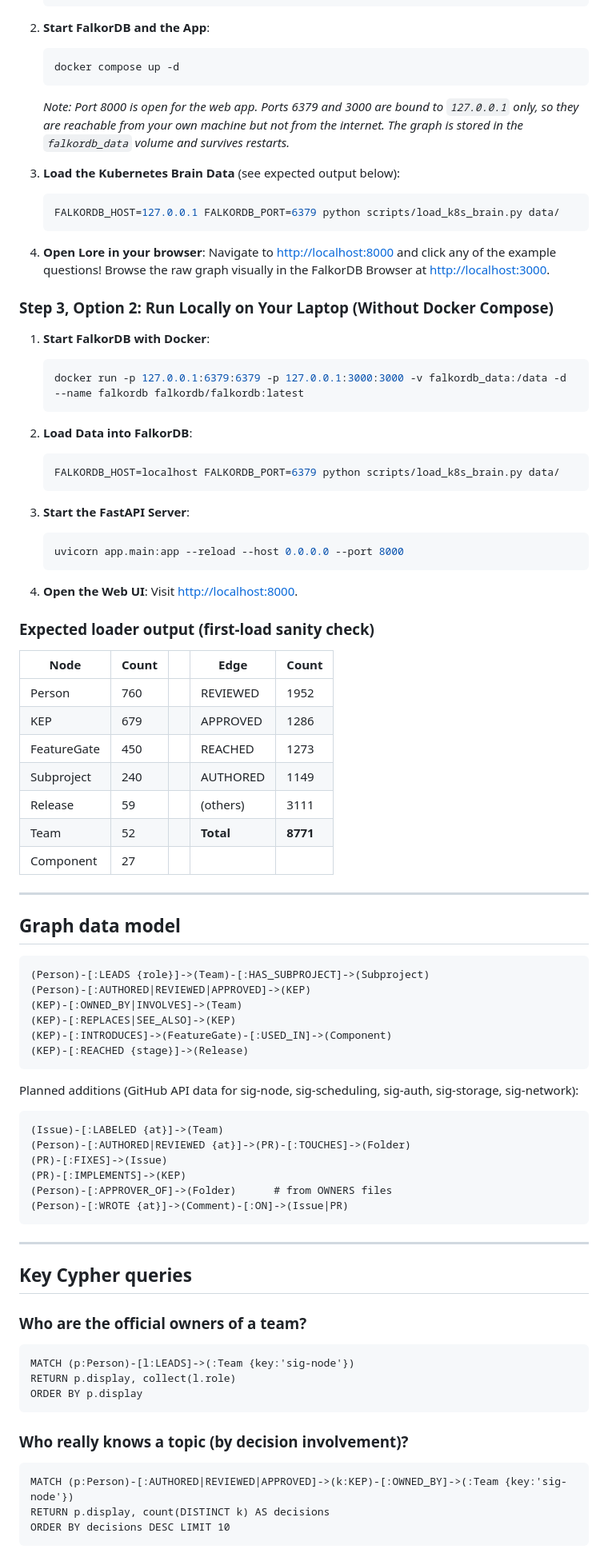
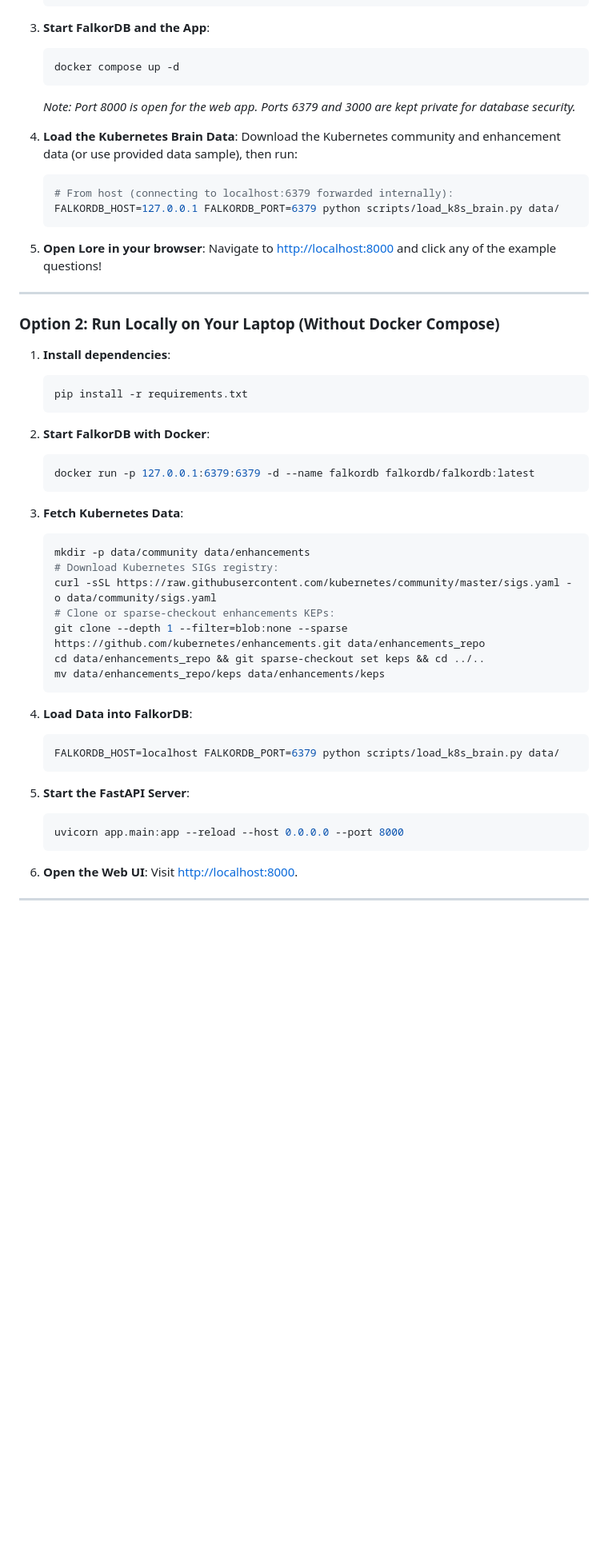
Before and after one commit to Laimos-code/lore-company-brain, a Markdown page: README.md, the part around one of its changes. Shown at 80% size. Drawn GitHub-style; blank space fills up the shorter version.

Commit message:
Restore Shobhit's README as-is; Ashish will edit it later

````diff
--- a/README.md
+++ b/README.md
@@ -67,92 +47,56 @@ pip install -r requirements.txt
    # LLM_API_KEY=your_key_here
    ```
 
-2. **Start FalkorDB and the App**:
+3. **Start FalkorDB and the App**:
    ```bash
    docker compose up -d
    ```
-   *Note: Port 8000 is open for the web app. Ports 6379 and 3000 are bound to `127.0.0.1` only, so they are reachable from your own machine but not from the internet. The graph is stored in the `falkordb_data` volume and survives restarts.*
+   *Note: Port 8000 is open for the web app. Ports 6379 and 3000 are kept private for database security.*
 
-3. **Load the Kubernetes Brain Data** (see expected output below):
+4. **Load the Kubernetes Brain Data**:
+   Download the Kubernetes community and enhancement data (or use provided data sample), then run:
    ```bash
+   # From host (connecting to localhost:6379 forwarded internally):
    FALKORDB_HOST=127.0.0.1 FALKORDB_PORT=6379 python scripts/load_k8s_brain.py data/
    ```
 
-4. **Open Lore in your browser**:
+5. **Open Lore in your browser**:
    Navigate to [http://localhost:8000](http://localhost:8000) and click any of the example questions!
-   Browse the raw graph visually in the FalkorDB Browser at [http://localhost:3000](http://localhost:3000).
 
-### Step 3, Option 2: Run Locally on Your Laptop (Without Docker Compose)
+---
 
-1. **Start FalkorDB with Docker**:
+### Option 2: Run Locally on Your Laptop (Without Docker Compose)
+
+1. **Install dependencies**:
    ```bash
-   docker run -p 127.0.0.1:6379:6379 -p 127.0.0.1:3000:3000 -v falkordb_data:/data -d --name falkordb falkordb/falkordb:latest
+   pip install -r requirements.txt
    ```
 
-2. **Load Data into FalkorDB**:
+2. **Start FalkorDB with Docker**:
+   ```bash
+   docker run -p 127.0.0.1:6379:6379 -d --name falkordb falkordb/falkordb:latest
+   ```
+
+3. **Fetch Kubernetes Data**:
+   ```bash
+   mkdir -p data/community data/enhancements
+   # Download Kubernetes SIGs registry:
+   curl -sSL https://raw.githubusercontent.com/kubernetes/community/master/sigs.yaml -o data/community/sigs.yaml
+   # Clone or sparse-checkout enhancements KEPs:
+   git clone --depth 1 --filter=blob:none --sparse https://github.com/kubernetes/enhancements.git data/enhancements_repo
+   cd data/enhancements_repo && git sparse-checkout set keps && cd ../..
+   mv data/enhancements_repo/keps data/enhancements/keps
+   ```
+
+4. **Load Data into FalkorDB**:
    ```bash
    FALKORDB_HOST=localhost FALKORDB_PORT=6379 python scripts/load_k8s_brain.py data/
    ```
 
-3. **Start the FastAPI Server**:
+5. **Start the FastAPI Server**:
    ```bash
    uvicorn app.main:app --reload --host 0.0.0.0 --port 8000
    ```
 
-4. **Open the Web UI**:
+6. **Open the Web UI**:
    Visit [http://localhost:8000](http://localhost:8000).
-
-### Expected loader output (first-load sanity check)
-
-| Node | Count | | Edge | Count |
-|------|-------|-|------|-------|
-| Person | 760 | | REVIEWED | 1952 |
-| KEP | 679 | | APPROVED | 1286 |
-| FeatureGate | 450 | | REACHED | 1273 |
-| Subproject | 240 | | AUTHORED | 1149 |
-| Release | 59 | | (others) | 3111 |
-| Team | 52 | | **Total** | **8771** |
-| Component | 27 | | | |
-
----
-
-## Graph data model
-
-```
-(Person)-[:LEADS {role}]->(Team)-[:HAS_SUBPROJECT]->(Subproject)
-(Person)-[:AUTHORED|REVIEWED|APPROVED]->(KEP)
-(KEP)-[:OWNED_BY|INVOLVES]->(Team)
-(KEP)-[:REPLACES|SEE_ALSO]->(KEP)
-(KEP)-[:INTRODUCES]->(FeatureGate)-[:USED_IN]->(Component)
-(KEP)-[:REACHED {stage}]->(Release)
-```
-
-Planned additions (GitHub API data for sig-node, sig-scheduling, sig-auth, sig-storage, sig-network):
-
-```
-(Issue)-[:LABELED {at}]->(Team)
-(Person)-[:AUTHORED|REVIEWED {at}]->(PR)-[:TOUCHES]->(Folder)
-(PR)-[:FIXES]->(Issue)
-(PR)-[:IMPLEMENTS]->(KEP)
-(Person)-[:APPROVER_OF]->(Folder)      # from OWNERS files
-(Person)-[:WROTE {at}]->(Comment)-[:ON]->(Issue|PR)
-```
-
----
-
-## Key Cypher queries
-
-### Who are the official owners of a team?
-```cypher
-MATCH (p:Person)-[l:LEADS]->(:Team {key:'sig-node'})
-RETURN p.display, collect(l.role)
-ORDER BY p.display
-```
-
-### Who really knows a topic (by decision involvement)?
-```cypher
-MATCH (p:Person)-[:AUTHORED|REVIEWED|APPROVED]->(k:KEP)-[:OWNED_BY]->(:Team {key:'sig-node'})
-RETURN p.display, count(DISTINCT k) AS decisions
-ORDER BY decisions DESC LIMIT 10
-```
-
````
Also changed, not shown: other parts of README.md (+18 -124 lines).
